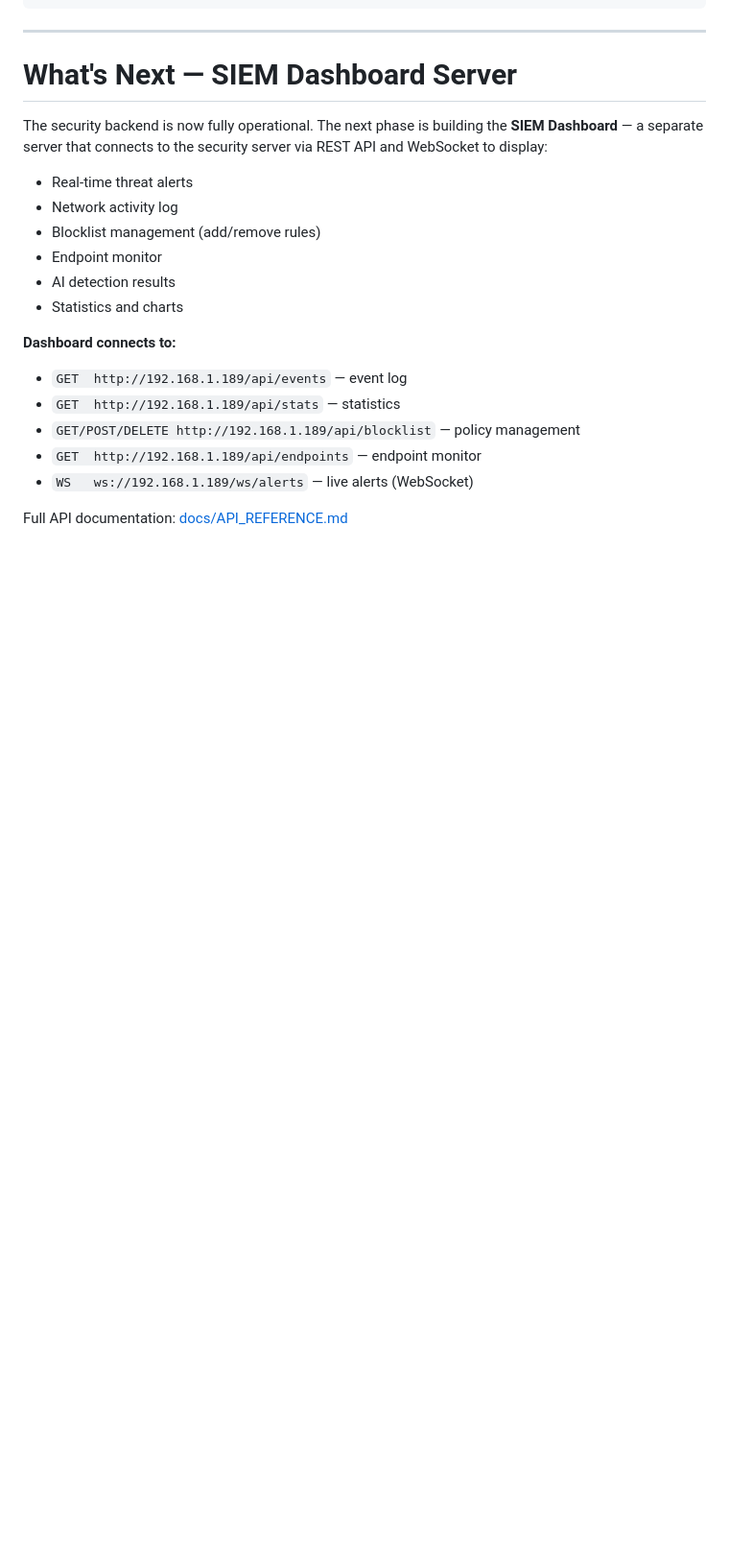
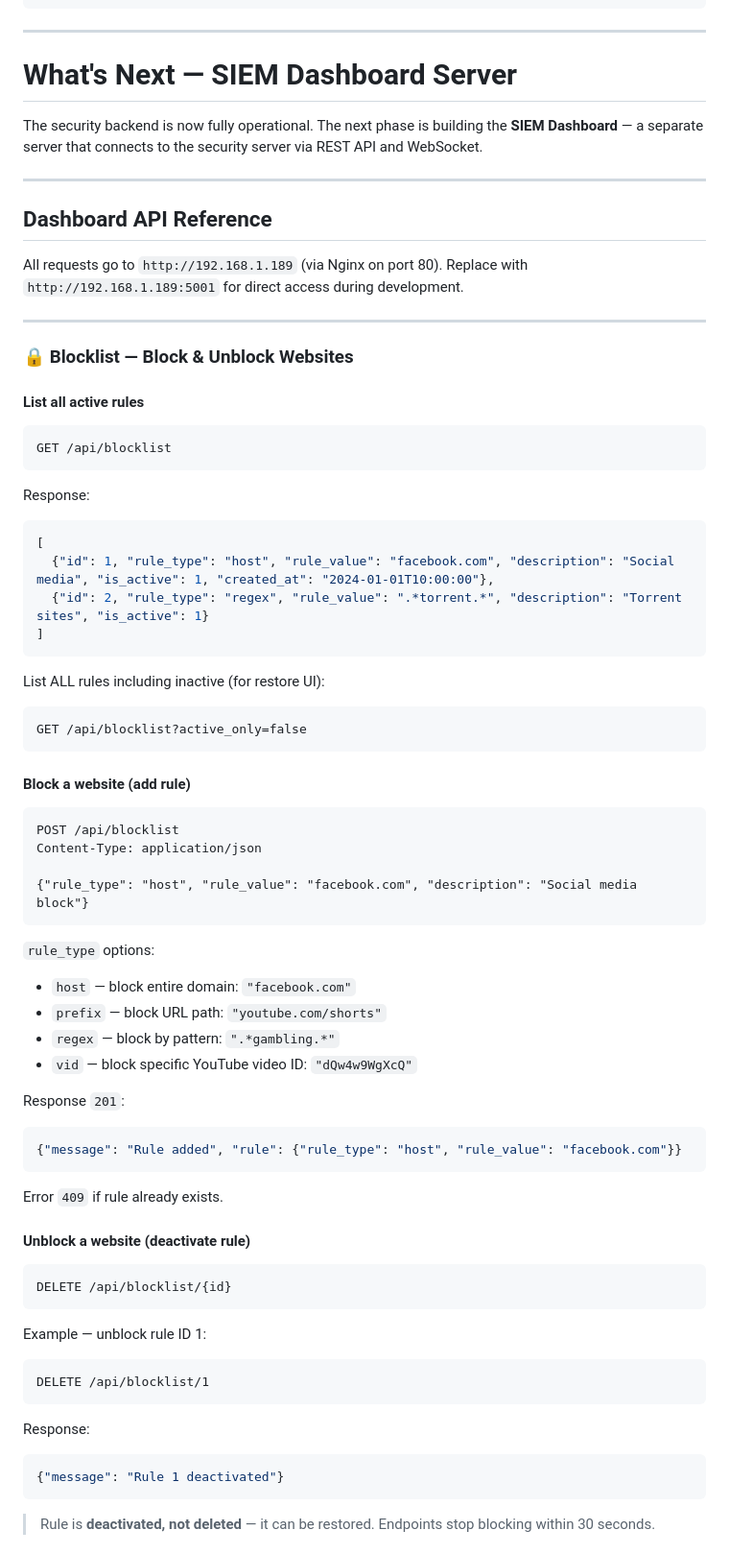
Before and after one commit to Seceo-Knight/seceoknight-url-filter, a Markdown page: README.md, the part around one of its changes. Shown at 96% size. Rendered like a GitHub page; blank space fills up the shorter version.

````diff
--- a/README.md
+++ b/README.md
@@ -703,20 +703,66 @@ SeceoKnight-backend/
 
 # What's Next — SIEM Dashboard Server
 
-The security backend is now fully operational. The next phase is building the **SIEM Dashboard** — a separate server that connects to the security server via REST API and WebSocket to display:
+The security backend is now fully operational. The next phase is building the **SIEM Dashboard** — a separate server that connects to the security server via REST API and WebSocket.
 
-- Real-time threat alerts
-- Network activity log
-- Blocklist management (add/remove rules)
-- Endpoint monitor
-- AI detection results
-- Statistics and charts
+---
 
-**Dashboard connects to:**
-- `GET  http://192.168.1.189/api/events` — event log
-- `GET  http://192.168.1.189/api/stats` — statistics
-- `GET/POST/DELETE http://192.168.1.189/api/blocklist` — policy management
-- `GET  http://192.168.1.189/api/endpoints` — endpoint monitor
-- `WS   ws://192.168.1.189/ws/alerts` — live alerts (WebSocket)
+## Dashboard API Reference
 
-Full API documentation: [docs/API_REFERENCE.md](docs/API_REFERENCE.md)
+All requests go to `http://192.168.1.189` (via Nginx on port 80).
+Replace with `http://192.168.1.189:5001` for direct access during development.
+
+---
+
+### 🔒 Blocklist — Block & Unblock Websites
+
+#### List all active rules
+```http
+GET /api/blocklist
+```
+Response:
+```json
+[
+  {"id": 1, "rule_type": "host", "rule_value": "facebook.com", "description": "Social media", "is_active": 1, "created_at": "2024-01-01T10:00:00"},
+  {"id": 2, "rule_type": "regex", "rule_value": ".*torrent.*", "description": "Torrent sites", "is_active": 1}
+]
+```
+
+List ALL rules including inactive (for restore UI):
+```http
+GET /api/blocklist?active_only=false
+```
+
+#### Block a website (add rule)
+```http
+POST /api/blocklist
+Content-Type: application/json
+
+{"rule_type": "host", "rule_value": "facebook.com", "description": "Social media block"}
+```
+`rule_type` options:
+- `host` — block entire domain: `"facebook.com"`
+- `prefix` — block URL path: `"youtube.com/shorts"`
+- `regex` — block by pattern: `".*gambling.*"`
+- `vid` — block specific YouTube video ID: `"dQw4w9WgXcQ"`
+
+Response `201`:
+```json
+{"message": "Rule added", "rule": {"rule_type": "host", "rule_value": "facebook.com"}}
+```
+Error `409` if rule already exists.
+
+#### Unblock a website (deactivate rule)
+```http
+DELETE /api/blocklist/{id}
+```
+Example — unblock rule ID 1:
+```http
+DELETE /api/blocklist/1
+```
+Response:
+```json
+{"message": "Rule 1 deactivated"}
+```
+> Rule is **deactivated, not deleted** — it can be restored. Endpoints stop blocking within 30 seconds.
+
````
Also changed, not shown: other parts of README.md (+200 -0 lines).
